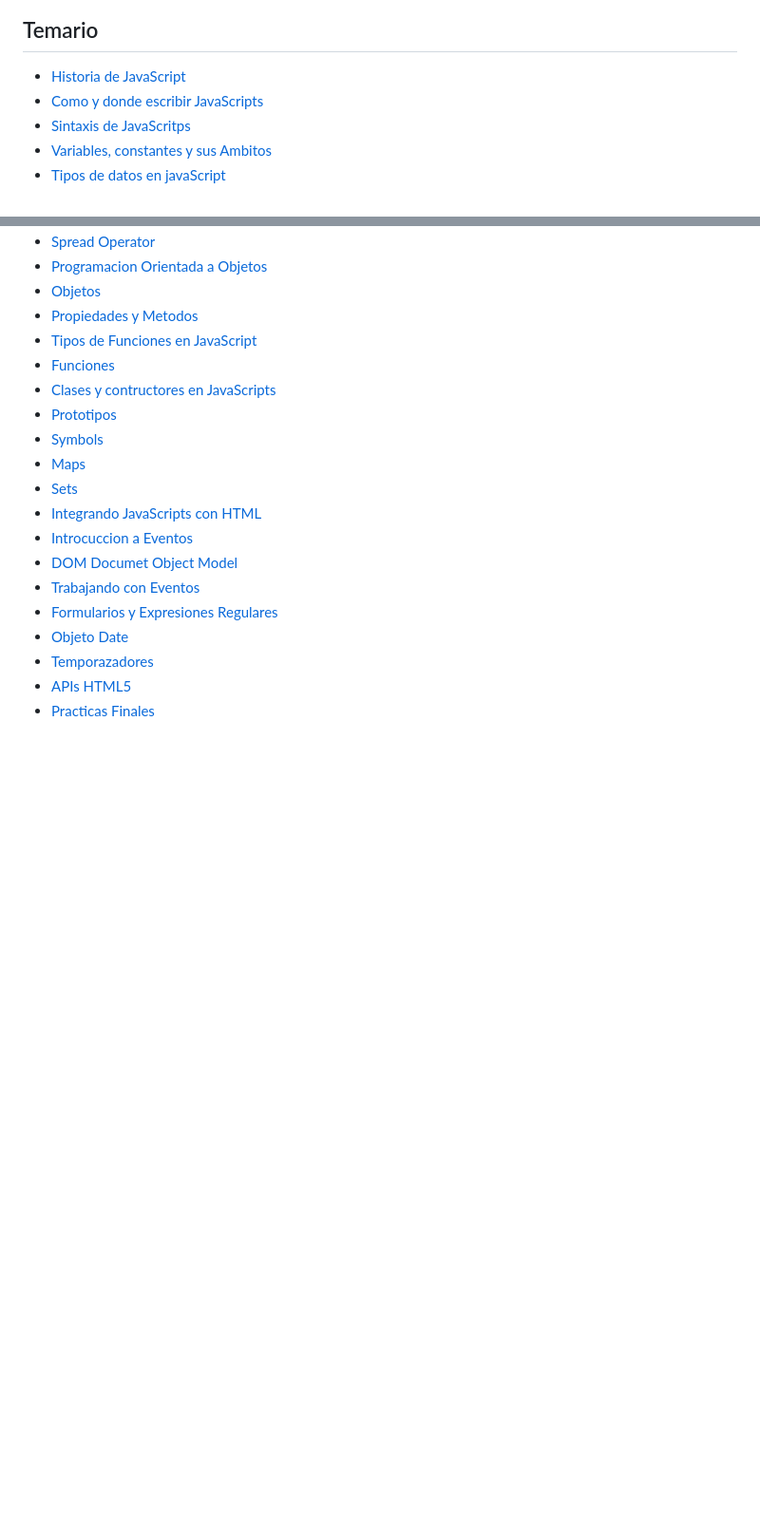
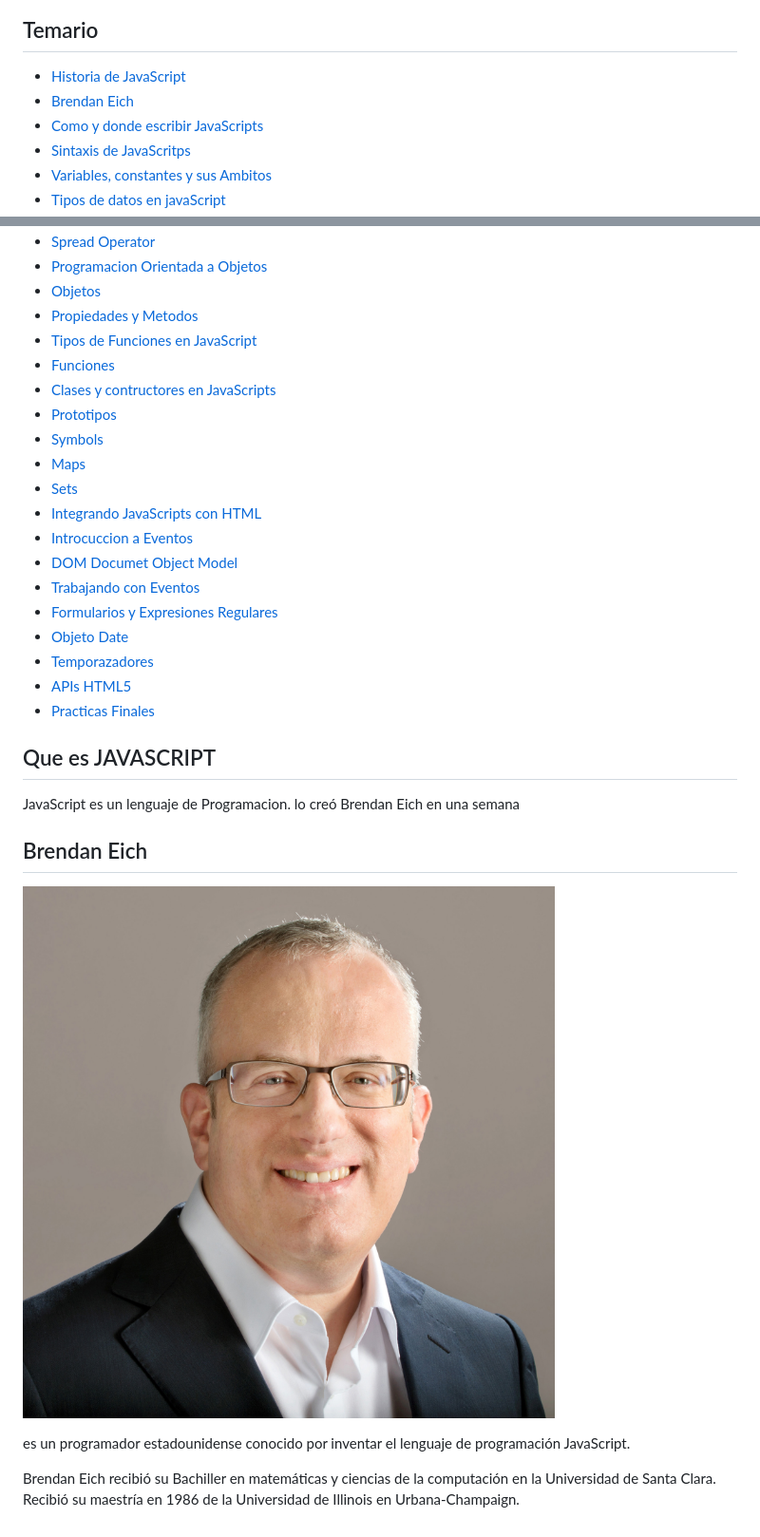
Before and after one commit to brian-emarquez/JavaScript-Course, a Markdown page: README.md, 2 parts joined by grey strips. Shown: that part at 95% size. Drawn GitHub-style; pictures changed too: images/Brendan_Eich.jpg (added); blank space fills up the shorter version.

Commit message:
feat reame
readme

resolvesr: #
se also: #

```diff
--- a/README.md
+++ b/README.md
@@ -28,7 +28,8 @@
 ![javascripts](./images/taza.png)
 
 ## Temario
-- [Historia de JavaScript](#Que-es-PHP)
+- [Historia de JavaScript](#Que-es-JAVASCRIPT)
+- [Brendan Eich](#Brendan-Eich)
 - [Como y donde escribir JavaScripts](#Cualidades)
 - [Sintaxis de JavaScritps](#Desarrollo-Web)
 - [Variables, constantes y sus Ambitos](#Servidores)
@@ -59,3 +60,18 @@
 - [Temporazadores](#Operador-"Nave-Espacial")
 - [APIs HTML5](#Operador-"Nave-Espacial")
 - [Practicas Finales](#Operador-"Nave-Espacial")
+
+## Que es JAVASCRIPT
+
+JavaScript es un lenguaje de Programacion.
+lo creó Brendan Eich en una semana
+
+
+
+## Brendan Eich
+
+![javascripts](./images/Brendan_Eich.jpg)
+
+es un programador estadounidense conocido por inventar el lenguaje de programación JavaScript.
+
+Brendan Eich recibió su Bachiller en matemáticas y ciencias de la computación en la Universidad de Santa Clara. Recibió su maestría en 1986 de la Universidad de Illinois en Urbana-Champaign.
```
